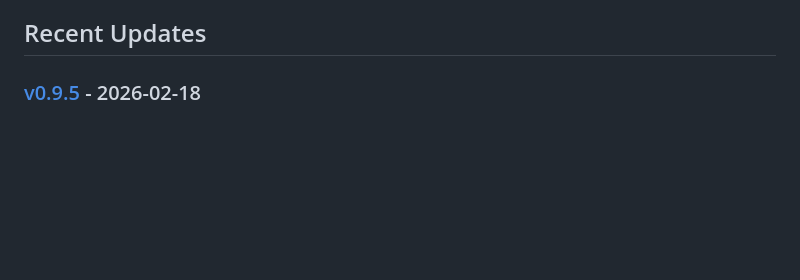
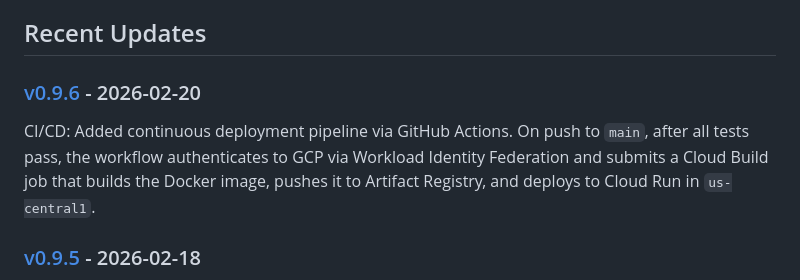
Before and after one commit to nntdesilva/BookApp, a Markdown page: CHANGELOG.md, the part around one of its changes. Rendered like a GitHub page; blank space fills up the shorter version.

Commit message:
add v0.9.6 changelog for CI/CD deployment pipeline

```diff
--- a/CHANGELOG.md
+++ b/CHANGELOG.md
@@ -8,6 +8,10 @@ All notable changes to the BookApp project are documented in the [changelogs](./
 - **[Version History](./changelogs/README.md)** - Browse all versions
 
 ## Recent Updates
+
+### [v0.9.6](./changelogs/v0.9.6.md) - 2026-02-20
+
+CI/CD: Added continuous deployment pipeline via GitHub Actions. On push to `main`, after all tests pass, the workflow authenticates to GCP via Workload Identity Federation and submits a Cloud Build job that builds the Docker image, pushes it to Artifact Registry, and deploys to Cloud Run in `us-central1`.
 
 ### [v0.9.5](./changelogs/v0.9.5.md) - 2026-02-18
 
```
Also changed, not shown: other parts of CHANGELOG.md (+1 -1 lines), changelogs/v0.9.6.md (added, +57 -0 lines).
